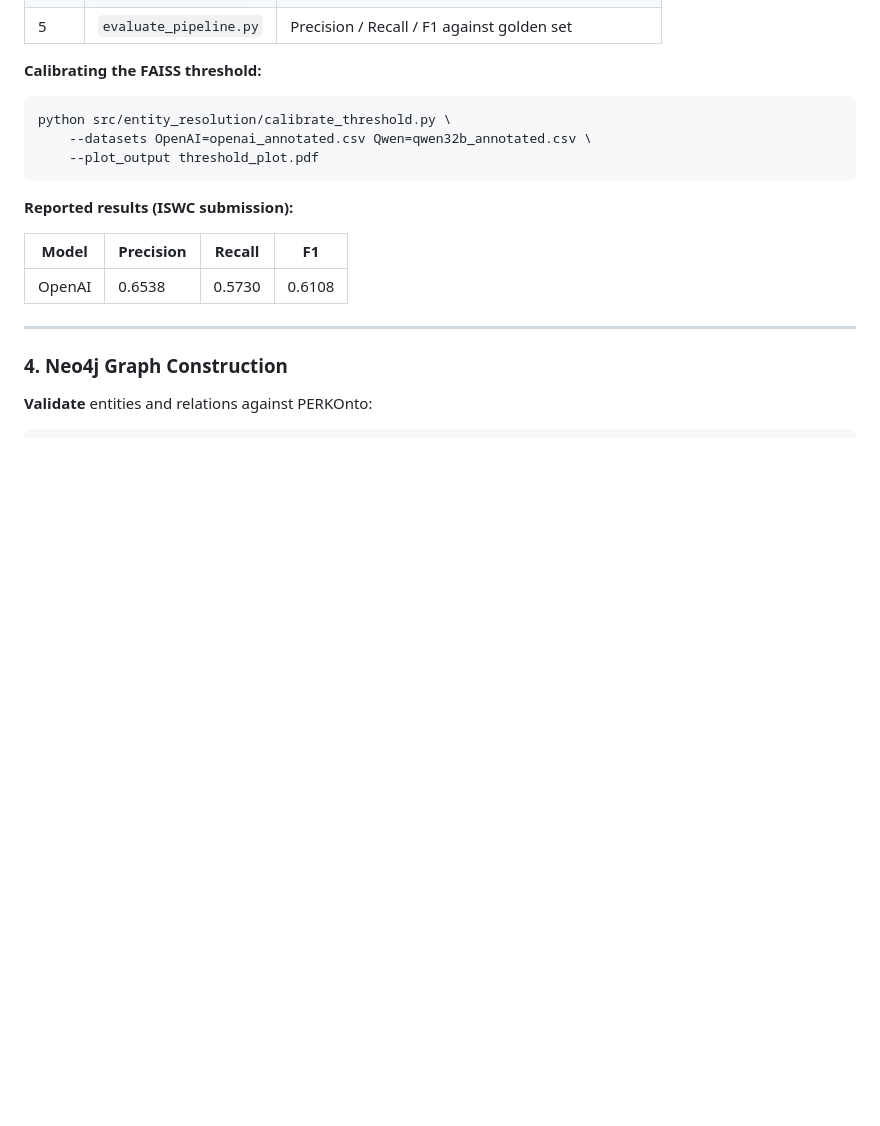
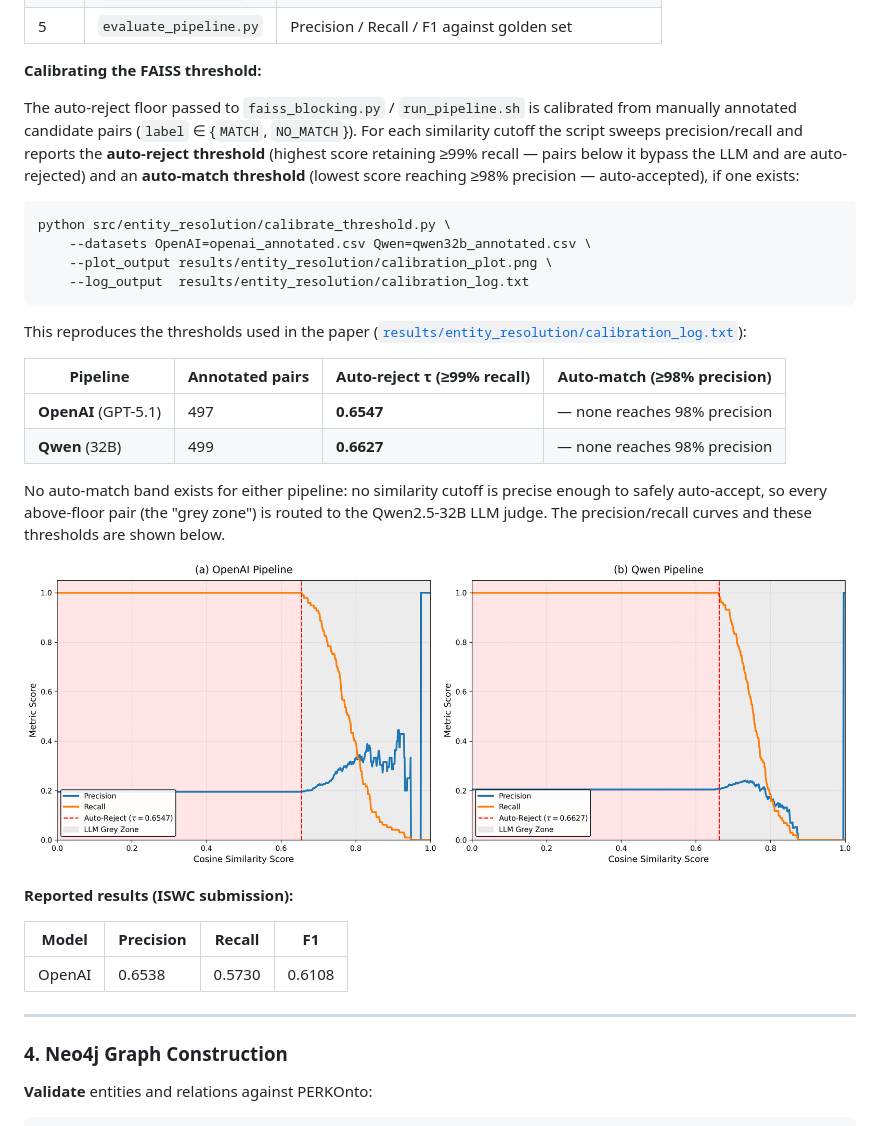
Before and after one commit to prantikaC/PERK, a Markdown page: README.md, the part around the change. Drawn GitHub-style; blank space fills up the shorter version.

Commit message:
Enhance README with FAISS threshold calibration info
Added details on calibrating FAISS thresholds and updated the calibration script output paths.

````diff
--- a/README.md
+++ b/README.md
@@ -122,11 +122,34 @@ bash ../../../src/entity_resolution/run_pipeline.sh openai 0.6547
 
 **Calibrating the FAISS threshold:**
 
+The auto-reject floor passed to `faiss_blocking.py` / `run_pipeline.sh` is calibrated
+from manually annotated candidate pairs (`label` ∈ {`MATCH`, `NO_MATCH`}). For each
+similarity cutoff the script sweeps precision/recall and reports the **auto-reject
+threshold** (highest score retaining ≥99% recall — pairs below it bypass the LLM and
+are auto-rejected) and an **auto-match threshold** (lowest score reaching ≥98%
+precision — auto-accepted), if one exists:
+
 ```bash
 python src/entity_resolution/calibrate_threshold.py \
     --datasets OpenAI=openai_annotated.csv Qwen=qwen32b_annotated.csv \
-    --plot_output threshold_plot.pdf
+    --plot_output results/entity_resolution/calibration_plot.png \
+    --log_output  results/entity_resolution/calibration_log.txt
 ```
+
+This reproduces the thresholds used in the paper
+([`results/entity_resolution/calibration_log.txt`](results/entity_resolution/calibration_log.txt)):
+
+| Pipeline | Annotated pairs | Auto-reject τ (≥99% recall) | Auto-match (≥98% precision) |
+|---|---|---|---|
+| **OpenAI** (GPT-5.1) | 497 | **0.6547** | — none reaches 98% precision |
+| **Qwen** (32B) | 499 | **0.6627** | — none reaches 98% precision |
+
+No auto-match band exists for either pipeline: no similarity cutoff is precise enough
+to safely auto-accept, so every above-floor pair (the "grey zone") is routed to the
+Qwen2.5-32B LLM judge. The precision/recall curves and these thresholds are shown below.
+
+![FAISS threshold calibration](results/entity_resolution/calibration_plot.png)
+
 
 **Reported results (ISWC submission):**
 
````
